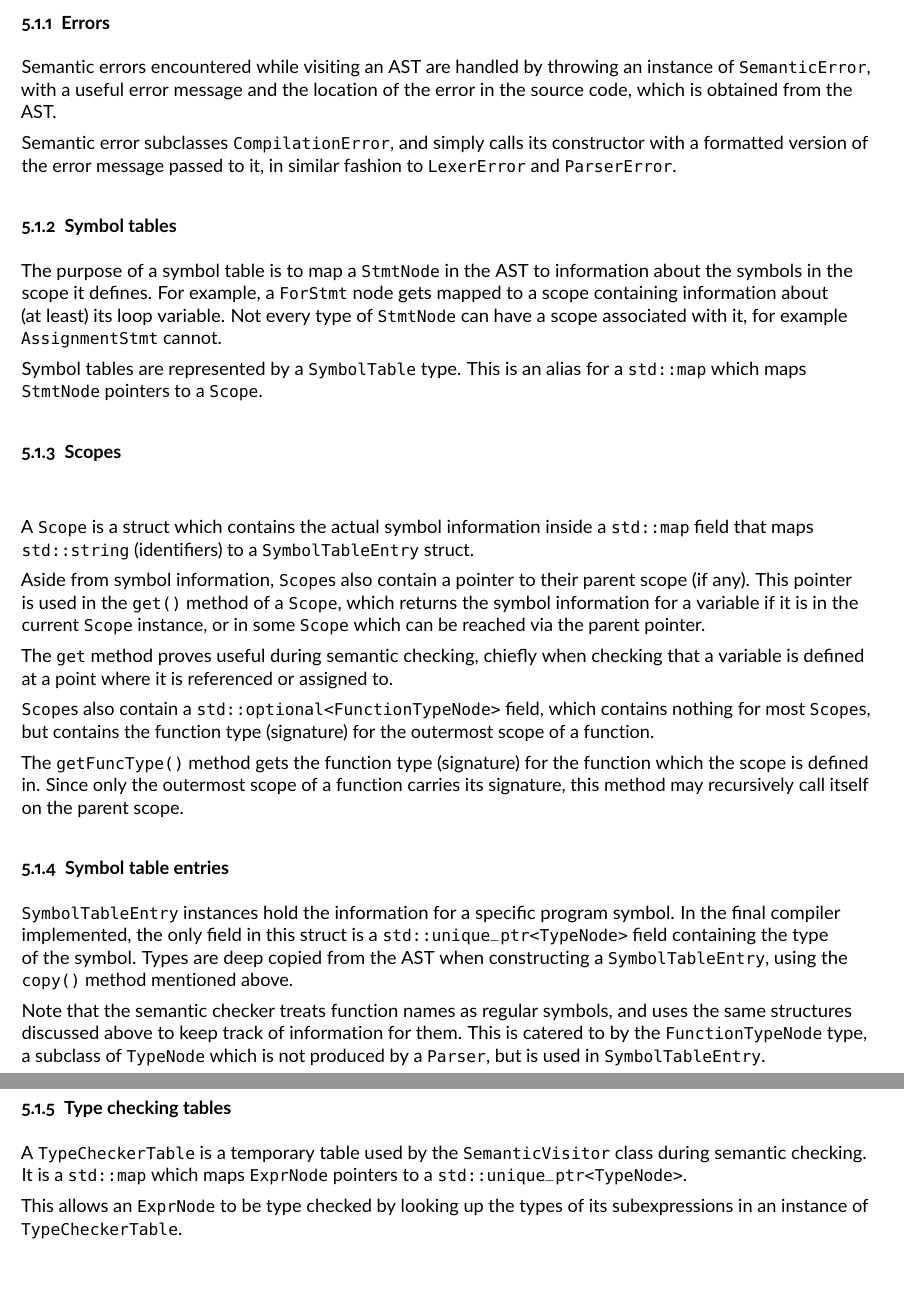
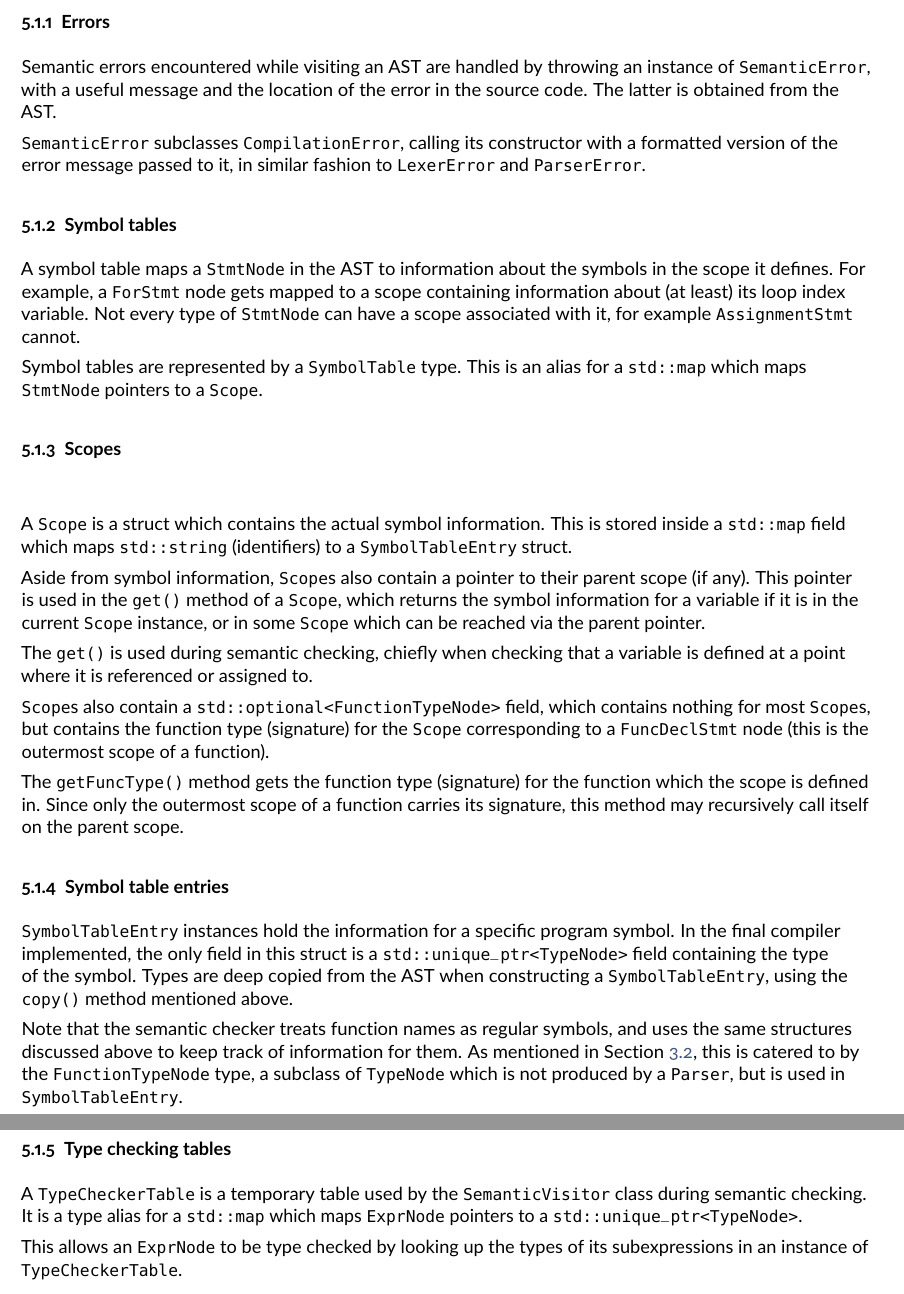
Before and after one commit to MarkMizzi/pixel-compiler, a LaTeX document (report/report.tex): two parts of pages 15 and 16 of 32, joined at a grey line, cut so that both start at the same text. Compiled offline with pdfLaTeX.

Commit message:
finalize report

```diff
--- a/report/report.tex
+++ b/report/report.tex
@@ -523,25 +523,25 @@ __pixelr 0, 0, 3, 4, #ff0000;
 
 \subsubsection{Errors}
 
-Semantic errors encountered while visiting an AST are handled by throwing an instance of \verb|SemanticError|, with a useful error message and the location of the error in the source code, which is obtained from the AST.
+Semantic errors encountered while visiting an AST are handled by throwing an instance of \verb|SemanticError|, with a useful message and the location of the error in the source code. The latter is obtained from the AST.
 
-Semantic error subclasses \verb|CompilationError|, and simply calls its constructor with a formatted version of the error message passed to it, in similar fashion to \verb|LexerError| and \verb|ParserError|.
+\verb|SemanticError| subclasses \verb|CompilationError|, calling its constructor with a formatted version of the error message passed to it, in similar fashion to \verb|LexerError| and \verb|ParserError|.
 
 \subsubsection{Symbol tables}
 
-The purpose of a symbol table is to map a \verb|StmtNode| in the AST to information about the symbols in the scope it defines. For example, a \verb|ForStmt| node gets mapped to a scope containing information about (at least) its loop variable. Not every type of \verb|StmtNode| can have a scope associated with it, for example \verb|AssignmentStmt| cannot.
+A symbol table maps a \verb|StmtNode| in the AST to information about the symbols in the scope it defines. For example, a \verb|ForStmt| node gets mapped to a scope containing information about (at least) its loop index variable. Not every type of \verb|StmtNode| can have a scope associated with it, for example \verb|AssignmentStmt| cannot.
 
 Symbol tables are represented by a \Verb|SymbolTable| type. This is an alias for a \verb|std::map| which maps \verb|StmtNode| pointers to a \verb|Scope|.
 
 \subsubsection{Scopes}~\label{scope-sect}
 
-A \verb|Scope| is a struct which contains the actual symbol information inside a \verb|std::map| field that maps \verb|std::string| (identifiers) to a \verb|SymbolTableEntry| struct.
+A \verb|Scope| is a struct which contains the actual symbol information. This is stored inside a \verb|std::map| field which maps \verb|std::string| (identifiers) to a \verb|SymbolTableEntry| struct.
 
 Aside from symbol information, \verb|Scope|s also contain a pointer to their parent scope (if any). This pointer is used in the \verb|get()| method of a \verb|Scope|, which returns the symbol information for a variable if it is in the current \verb|Scope| instance, or in some \verb|Scope| which can be reached via the parent pointer.
 
-The \verb|get| method proves useful during semantic checking, chiefly when checking that a variable is defined at a point where it is referenced or assigned to.
+The \verb|get()| is used during semantic checking, chiefly when checking that a variable is defined at a point where it is referenced or assigned to.
 
-\verb|Scope|s also contain a \verb|std::optional<FunctionTypeNode>| field, which contains nothing for most \verb|Scope|s, but contains the function type (signature) for the outermost scope of a function.
+\verb|Scope|s also contain a \verb|std::optional<FunctionTypeNode>| field, which contains nothing for most \verb|Scope|s, but contains the function type (signature) for the \verb|Scope| corresponding to a \verb|FuncDeclStmt| node (this is the outermost scope of a function).
 
 The \verb|getFuncType()| method gets the function type (signature) for the function which the scope is defined in. Since only the outermost scope of a function carries its signature, this method may recursively call itself on the parent scope.
 
@@ -549,11 +549,11 @@ The \verb|getFuncType()| method gets the function type (signature) for the funct
 
 \verb|SymbolTableEntry| instances hold the information for a specific program symbol. In the final compiler implemented, the only field in this struct is a \verb|std::unique_ptr<TypeNode>| field containing the type of the symbol. Types are deep copied from the AST when constructing a \verb|SymbolTableEntry|, using the \verb|copy()| method mentioned above.
 
-Note that the semantic checker treats function names as regular symbols, and uses the same structures discussed above to keep track of information for them. This is catered to by the \verb|FunctionTypeNode| type, a subclass of \verb|TypeNode| which is not produced by a \verb|Parser|, but is used in \verb|SymbolTableEntry|.
+Note that the semantic checker treats function names as regular symbols, and uses the same structures discussed above to keep track of information for them. As mentioned in Section~\ref{sec:ast}, this is catered to by the \verb|FunctionTypeNode| type, a subclass of \verb|TypeNode| which is not produced by a \verb|Parser|, but is used in \verb|SymbolTableEntry|.
 
 \subsubsection{Type checking tables}
 
-A \verb|TypeCheckerTable| is a temporary table used by the \verb|SemanticVisitor| class during semantic checking. It is a \verb|std::map| which maps \verb|ExprNode| pointers to a \verb|std::unique_ptr<TypeNode>|.
+A \verb|TypeCheckerTable| is a temporary table used by the \verb|SemanticVisitor| class during semantic checking. It is a type alias for a \verb|std::map| which maps \verb|ExprNode| pointers to a \verb|std::unique_ptr<TypeNode>|.
 
 This allows an \verb|ExprNode| to be type checked by looking up the types of its subexpressions in an instance of \verb|TypeCheckerTable|.
 
```
Also changed, not shown: report/report.tex (16 more changed lines).
